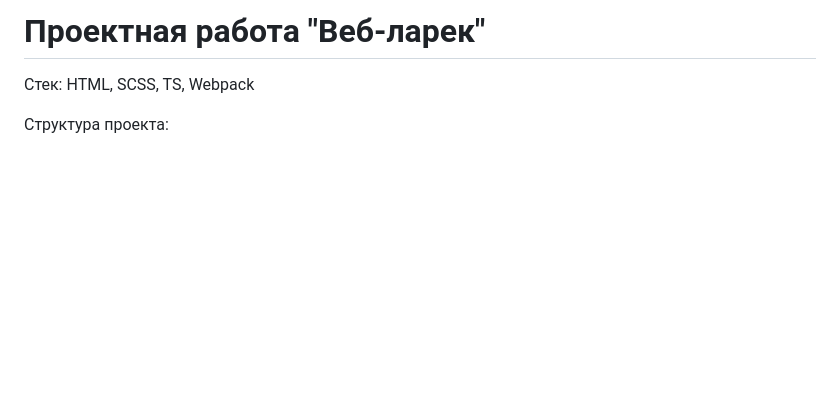
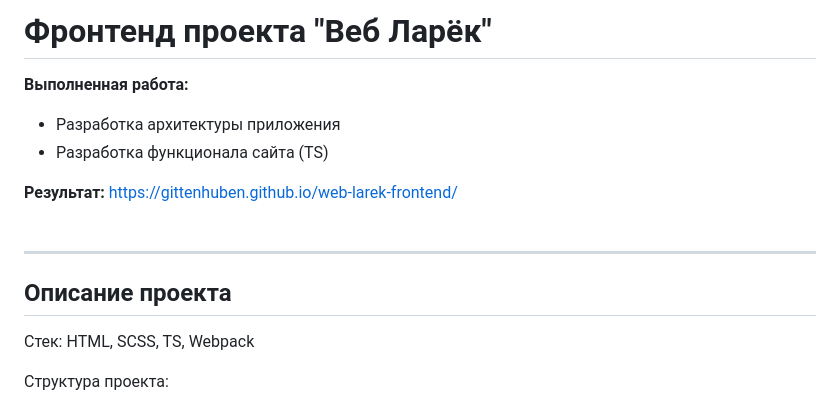
Before and after one commit to Gittenhuben/web-larek-frontend, a Markdown page: README.md, the part around the change. Drawn GitHub-style; blank space fills up the shorter version.

```diff
--- a/README.md
+++ b/README.md
@@ -1,5 +1,12 @@
-# Проектная работа "Веб-ларек"
+# Фронтенд проекта "Веб Ларёк"
+**Выполненная работа:**
+* Разработка архитектуры приложения
+* Разработка функционала сайта (TS)
 
+**Результат:** https://gittenhuben.github.io/web-larek-frontend/
+<br><br>
+***
+## Описание проекта
 Стек: HTML, SCSS, TS, Webpack
 
 Структура проекта:
```
